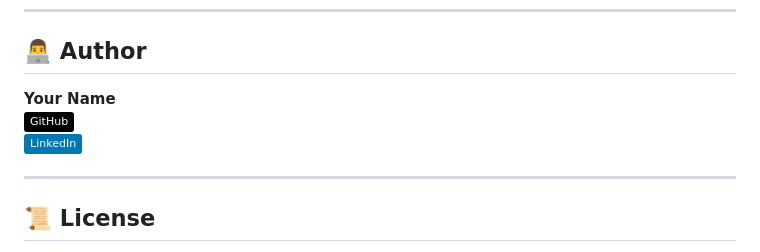
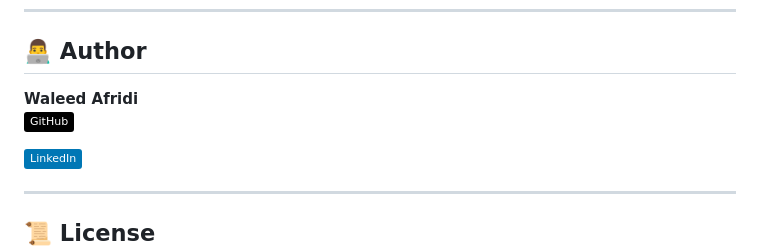
Before and after one commit to WaleedAfridi-1/Customer-Segmentation-Ai-app, a Markdown page: README.md, the part around the change. GitHub-like rendering; badges without logos.

```diff
--- a/README.md
+++ b/README.md
@@ -122,8 +122,9 @@ We ❤️ contributions!
 
 ## 👨‍💻 Author
 
-**Your Name**
+**Waleed Afridi**
 [![GitHub](https://img.shields.io/badge/GitHub-000?style=flat&logo=github&logoColor=white)](https://github.com/WaleedAfridi-1)
+
 [![LinkedIn](https://img.shields.io/badge/LinkedIn-0077B5?style=flat&logo=linkedin&logoColor=white)](https://linkedin.com/in/waleed-afridi-3931a8333)
 
 ---
```
